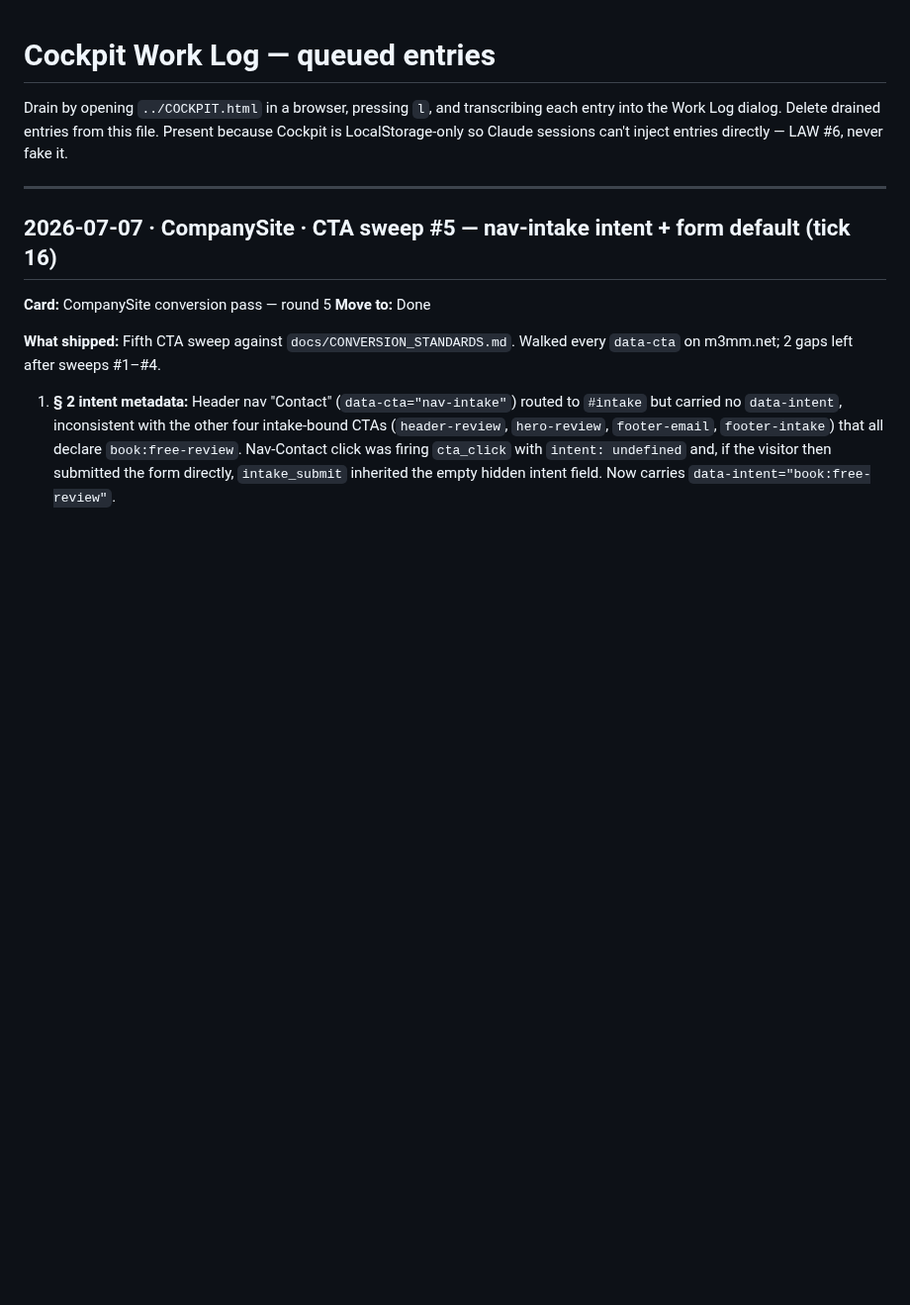
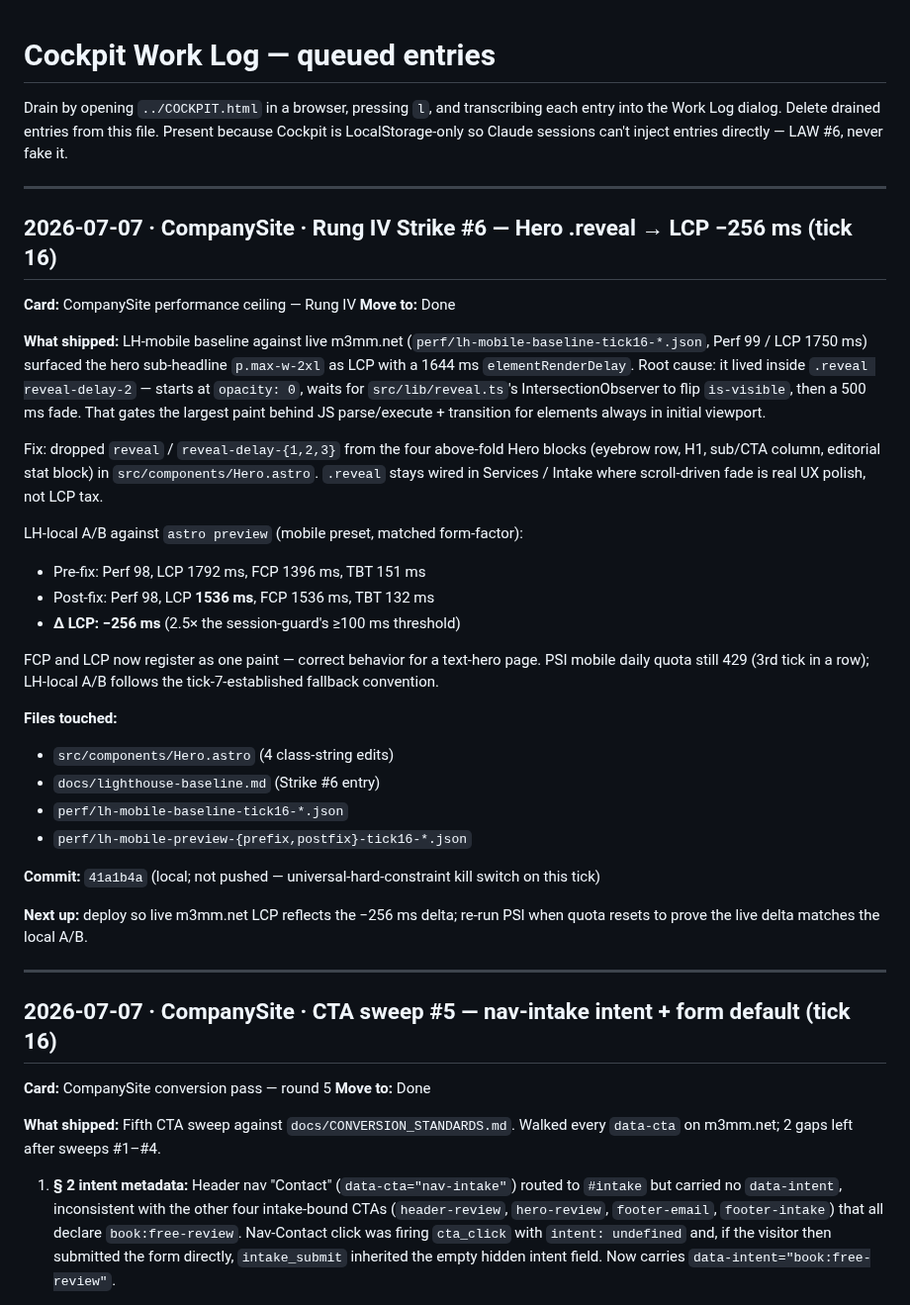
Before and after one commit to murillomartinezmichael/CompanySite, a Markdown page: COCKPIT_QUEUE.md, the part around the change. Shown at 99% size. Drawn GitHub-style; blank space fills up the shorter version.

Commit message:
docs(cockpit): queue Rung IV Strike #6 entry (tick 16, LCP −256 ms)

```diff
--- a/COCKPIT_QUEUE.md
+++ b/COCKPIT_QUEUE.md
@@ -4,6 +4,34 @@ Drain by opening `../COCKPIT.html` in a browser, pressing `l`, and
 transcribing each entry into the Work Log dialog. Delete drained
 entries from this file. Present because Cockpit is LocalStorage-only
 so Claude sessions can't inject entries directly — LAW #6, never fake it.
+
+---
+
+## 2026-07-07 · CompanySite · Rung IV Strike #6 — Hero .reveal → LCP −256 ms (tick 16)
+
+**Card:** CompanySite performance ceiling — Rung IV
+**Move to:** Done
+
+**What shipped:** LH-mobile baseline against live m3mm.net (`perf/lh-mobile-baseline-tick16-*.json`, Perf 99 / LCP 1750 ms) surfaced the hero sub-headline `p.max-w-2xl` as LCP with a 1644 ms `elementRenderDelay`. Root cause: it lived inside `.reveal reveal-delay-2` — starts at `opacity: 0`, waits for `src/lib/reveal.ts`'s IntersectionObserver to flip `is-visible`, then a 500 ms fade. That gates the largest paint behind JS parse/execute + transition for elements always in initial viewport.
+
+Fix: dropped `reveal` / `reveal-delay-{1,2,3}` from the four above-fold Hero blocks (eyebrow row, H1, sub/CTA column, editorial stat block) in `src/components/Hero.astro`. `.reveal` stays wired in Services / Intake where scroll-driven fade is real UX polish, not LCP tax.
+
+LH-local A/B against `astro preview` (mobile preset, matched form-factor):
+- Pre-fix:  Perf 98, LCP 1792 ms, FCP 1396 ms, TBT 151 ms
+- Post-fix: Perf 98, LCP **1536 ms**, FCP 1536 ms, TBT 132 ms
+- **Δ LCP: −256 ms** (2.5× the session-guard's ≥100 ms threshold)
+
+FCP and LCP now register as one paint — correct behavior for a text-hero page. PSI mobile daily quota still 429 (3rd tick in a row); LH-local A/B follows the tick-7-established fallback convention.
+
+**Files touched:**
+- `src/components/Hero.astro` (4 class-string edits)
+- `docs/lighthouse-baseline.md` (Strike #6 entry)
+- `perf/lh-mobile-baseline-tick16-*.json`
+- `perf/lh-mobile-preview-{prefix,postfix}-tick16-*.json`
+
+**Commit:** `41a1b4a` (local; not pushed — universal-hard-constraint kill switch on this tick)
+
+**Next up:** deploy so live m3mm.net LCP reflects the −256 ms delta; re-run PSI when quota resets to prove the live delta matches the local A/B.
 
 ---
 
```
